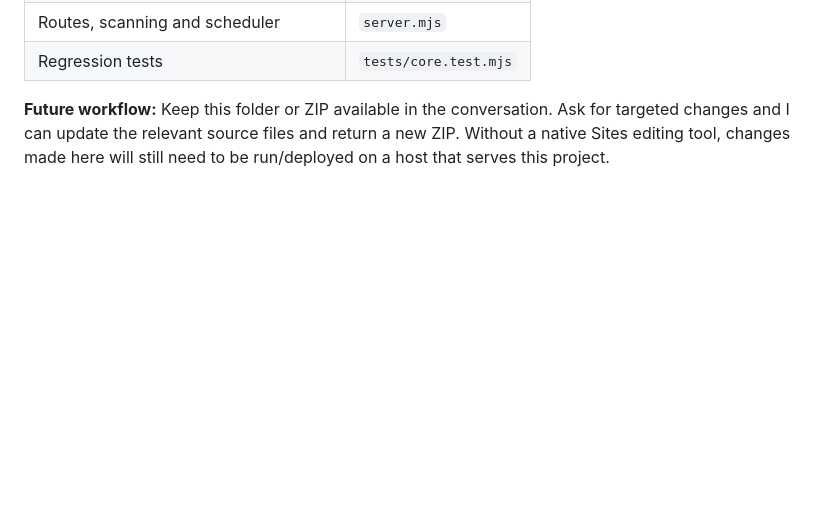
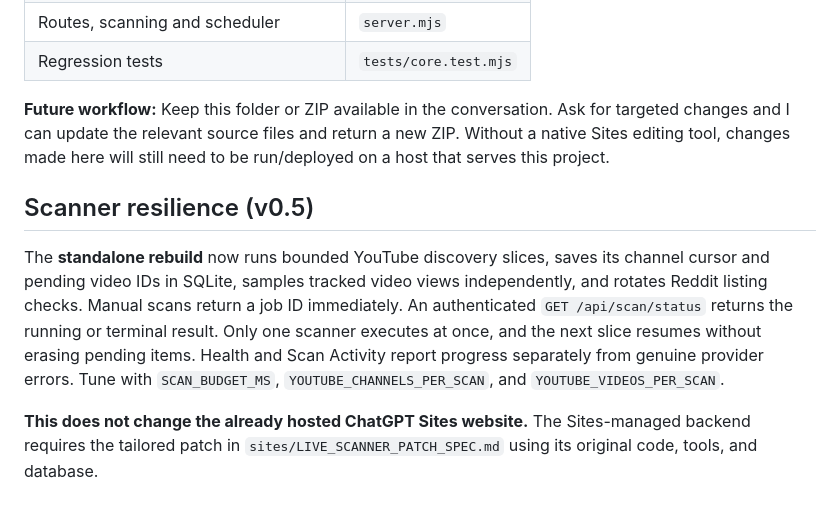
Before and after one commit to GorthaxWarcryer/Radar, a Markdown page: README.md, the part around the change. Drawn GitHub-style; blank space fills up the shorter version.

Commit message:
Scanner reliability v0.5: README.md

```diff
--- a/README.md
+++ b/README.md
@@ -87,3 +87,18 @@ Send it to `POST /api/import` as `application/json`. This imports provided conte
 | Regression tests | `tests/core.test.mjs` |
 
 **Future workflow:** Keep this folder or ZIP available in the conversation. Ask for targeted changes and I can update the relevant source files and return a new ZIP. Without a native Sites editing tool, changes made here will still need to be run/deployed on a host that serves this project.
+
+## Scanner resilience (v0.5)
+
+The **standalone rebuild** now runs bounded YouTube discovery slices, saves its
+channel cursor and pending video IDs in SQLite, samples tracked video views
+independently, and rotates Reddit listing checks. Manual scans return a job ID
+immediately. An authenticated `GET /api/scan/status` returns the running or
+terminal result. Only one scanner executes at once, and the next slice resumes
+without erasing pending items. Health and Scan Activity report progress
+separately from genuine provider errors. Tune with `SCAN_BUDGET_MS`,
+`YOUTUBE_CHANNELS_PER_SCAN`, and `YOUTUBE_VIDEOS_PER_SCAN`.
+
+**This does not change the already hosted ChatGPT Sites website.** The
+Sites-managed backend requires the tailored patch in
+`sites/LIVE_SCANNER_PATCH_SPEC.md` using its original code, tools, and database.
```
